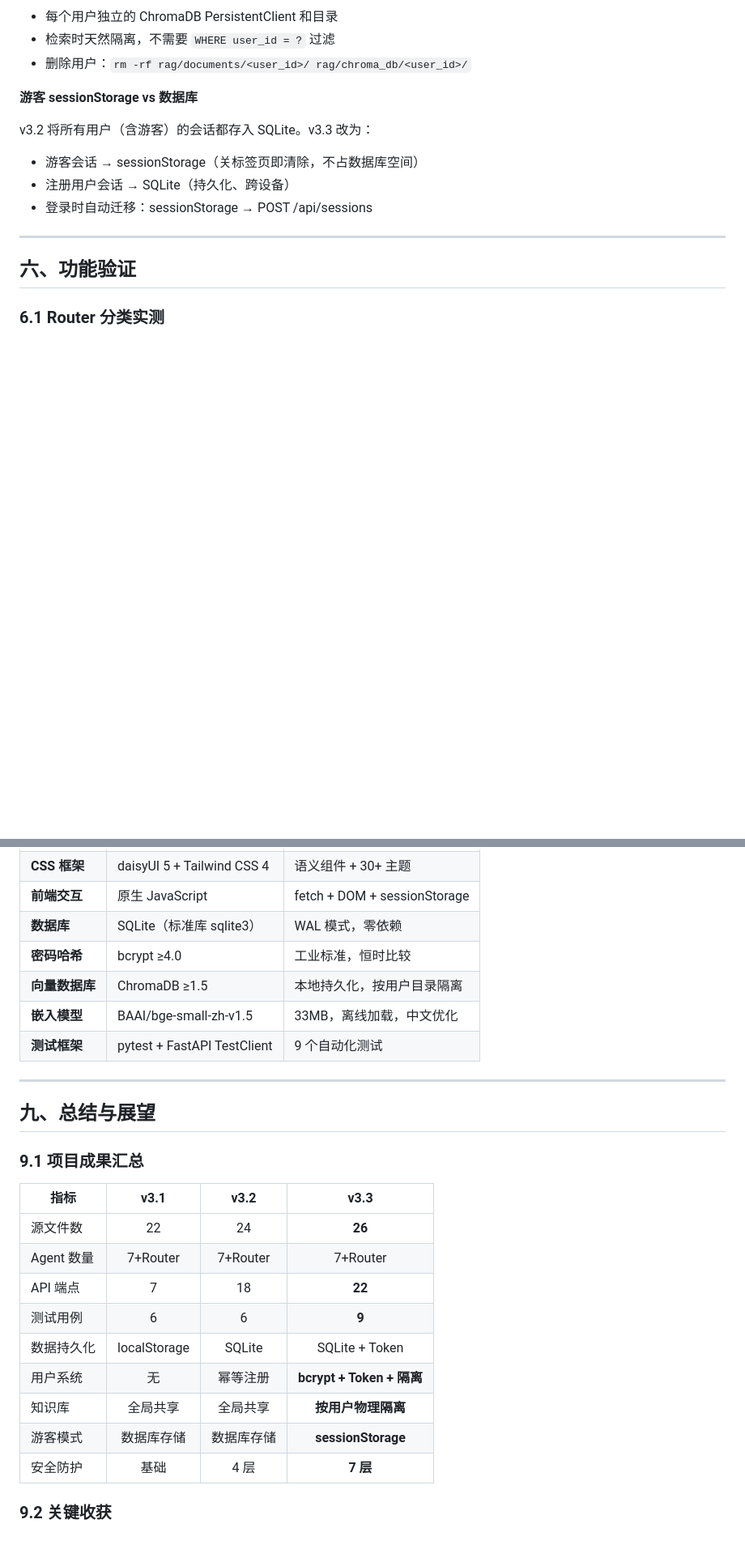
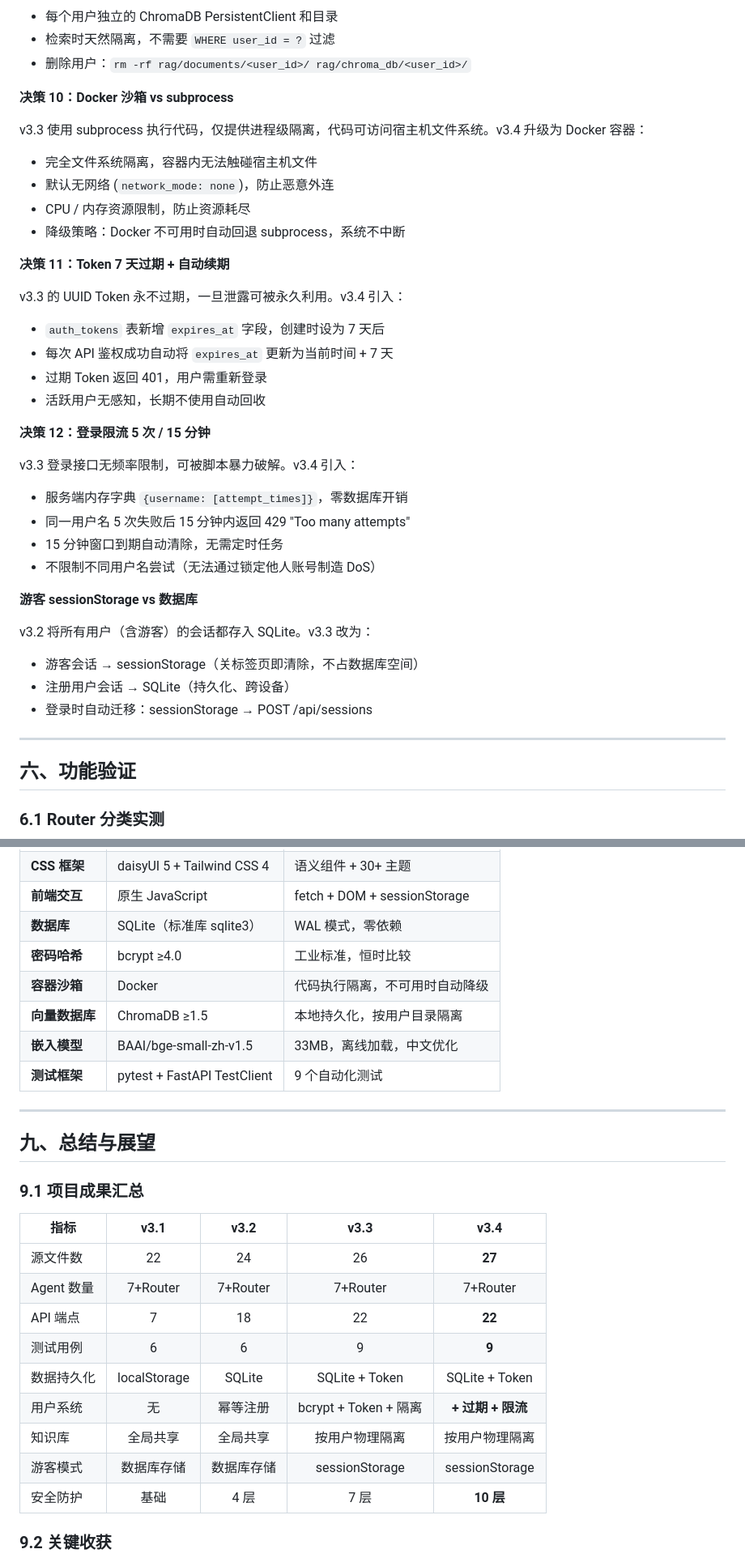
Before and after one commit to Fahaxik1oxxx/Multi-Agent-System, a Markdown page: 答辩报告.md, 2 parts joined by grey strips. Shown at 81% size. Rendered like a GitHub page; blank space fills up the shorter version.

```diff
--- a/答辩报告.md
+++ b/答辩报告.md
@@ -335,6 +354,30 @@ JWT 需要过期刷新、签名密钥管理。本项目是答辩/实习场景，
 - 每个用户独立的 ChromaDB PersistentClient 和目录
 - 检索时天然隔离，不需要 `WHERE user_id = ?` 过滤
 - 删除用户：`rm -rf rag/documents/<user_id>/ rag/chroma_db/<user_id>/`
+
+**决策 10：Docker 沙箱 vs subprocess**
+
+v3.3 使用 subprocess 执行代码，仅提供进程级隔离，代码可访问宿主机文件系统。v3.4 升级为 Docker 容器：
+- 完全文件系统隔离，容器内无法触碰宿主机文件
+- 默认无网络 (`network_mode: none`)，防止恶意外连
+- CPU / 内存资源限制，防止资源耗尽
+- 降级策略：Docker 不可用时自动回退 subprocess，系统不中断
+
+**决策 11：Token 7 天过期 + 自动续期**
+
+v3.3 的 UUID Token 永不过期，一旦泄露可被永久利用。v3.4 引入：
+- `auth_tokens` 表新增 `expires_at` 字段，创建时设为 7 天后
+- 每次 API 鉴权成功自动将 `expires_at` 更新为当前时间 + 7 天
+- 过期 Token 返回 401，用户需重新登录
+- 活跃用户无感知，长期不使用自动回收
+
+**决策 12：登录限流 5 次 / 15 分钟**
+
+v3.3 登录接口无频率限制，可被脚本暴力破解。v3.4 引入：
+- 服务端内存字典 `{username: [attempt_times]}`，零数据库开销
+- 同一用户名 5 次失败后 15 分钟内返回 429 "Too many attempts"
+- 15 分钟窗口到期自动清除，无需定时任务
+- 不限制不同用户名尝试（无法通过锁定他人账号制造 DoS）
 
 **游客 sessionStorage vs 数据库**
 
@@ -470,6 +520,7 @@ tests/test_knowledge_routes.py::test_kb_upload_text_file PASSED
 | **前端交互** | 原生 JavaScript | fetch + DOM + sessionStorage |
 | **数据库** | SQLite（标准库 sqlite3） | WAL 模式，零依赖 |
 | **密码哈希** | bcrypt ≥4.0 | 工业标准，恒时比较 |
+| **容器沙箱** | Docker | 代码执行隔离，不可用时自动降级 |
 | **向量数据库** | ChromaDB ≥1.5 | 本地持久化，按用户目录隔离 |
 | **嵌入模型** | BAAI/bge-small-zh-v1.5 | 33MB，离线加载，中文优化 |
 | **测试框架** | pytest + FastAPI TestClient | 9 个自动化测试 |
@@ -480,17 +531,17 @@ tests/test_knowledge_routes.py::test_kb_upload_text_file PASSED
 
 ### 9.1 项目成果汇总
 
-| 指标 | v3.1 | v3.2 | v3.3 |
-|------|:----:|:----:|:----:|
-| 源文件数 | 22 | 24 | **26** |
-| Agent 数量 | 7+Router | 7+Router | 7+Router |
-| API 端点 | 7 | 18 | **22** |
-| 测试用例 | 6 | 6 | **9** |
-| 数据持久化 | localStorage | SQLite | SQLite + Token |
-| 用户系统 | 无 | 幂等注册 | **bcrypt + Token + 隔离** |
-| 知识库 | 全局共享 | 全局共享 | **按用户物理隔离** |
-| 游客模式 | 数据库存储 | 数据库存储 | **sessionStorage** |
-| 安全防护 | 基础 | 4 层 | **7 层** |
+| 指标 | v3.1 | v3.2 | v3.3 | v3.4 |
+|------|:----:|:----:|:----:|:----:|
+| 源文件数 | 22 | 24 | 26 | **27** |
+| Agent 数量 | 7+Router | 7+Router | 7+Router | 7+Router |
+| API 端点 | 7 | 18 | 22 | **22** |
+| 测试用例 | 6 | 6 | 9 | **9** |
+| 数据持久化 | localStorage | SQLite | SQLite + Token | SQLite + Token |
+| 用户系统 | 无 | 幂等注册 | bcrypt + Token + 隔离 | **+ 过期 + 限流** |
+| 知识库 | 全局共享 | 全局共享 | 按用户物理隔离 | 按用户物理隔离 |
+| 游客模式 | 数据库存储 | 数据库存储 | sessionStorage | sessionStorage |
+| 安全防护 | 基础 | 4 层 | 7 层 | **10 层** |
 
 ### 9.2 关键收获
 
```
Also changed, not shown: other parts of 答辩报告.md (+68 -43 lines), README.md (+16 -1 lines).
